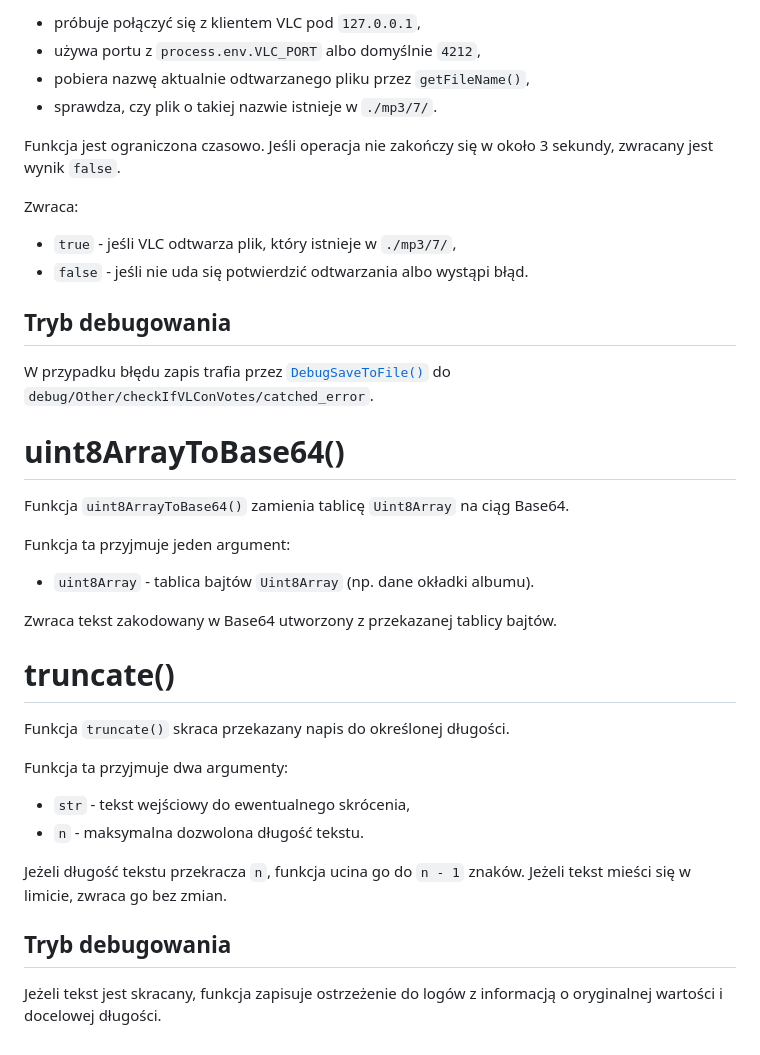
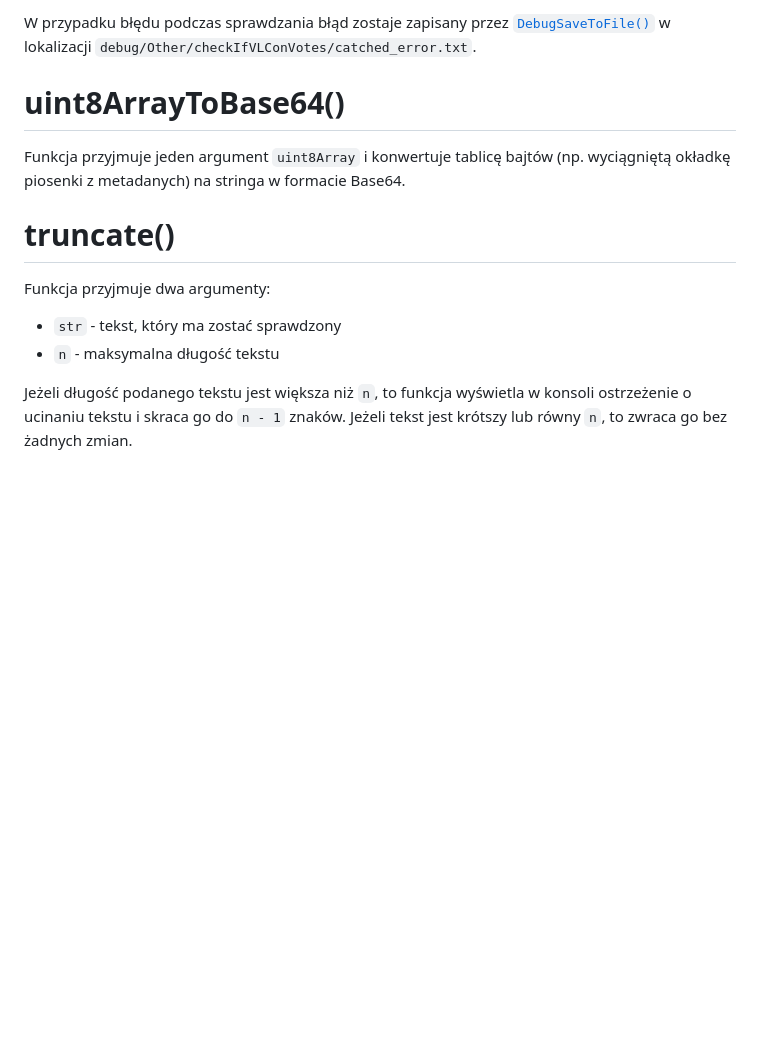
Before and after one commit to PFilip08/elektron-radio-player, a Markdown page: docs/Dokumentacja Funkcji/Other.js.md, the part around one of its changes. Rendered like a GitHub page; blank space fills up the shorter version.

```diff
--- a/docs/Dokumentacja Funkcji/Other.js.md
+++ b/docs/Dokumentacja Funkcji/Other.js.md
@@ -146,41 +110,15 @@ Mechanizm działania:
 
-- próbuje połączyć się z klientem VLC pod `127.0.0.1`,
-- używa portu z `process.env.VLC_PORT` albo domyślnie `4212`,
-- pobiera nazwę aktualnie odtwarzanego pliku przez `getFileName()`,
-- sprawdza, czy plik o takiej nazwie istnieje w `./mp3/7/`.
-
-Funkcja jest ograniczona czasowo. Jeśli operacja nie zakończy się w około 3 sekundy, zwracany jest wynik `false`.
-
-Zwraca:
-
-- `true` - jeśli VLC odtwarza plik, który istnieje w `./mp3/7/`,
-- `false` - jeśli nie uda się potwierdzić odtwarzania albo wystąpi błąd.
-
-## Tryb debugowania
-
-W przypadku błędu zapis trafia przez [`DebugSaveToFile()`](https://github.com/PFilip08/elektron-radio-player/blob/master/docs/Dokumentacja%20Funkcji/DebugMode.js.md#debugsavetofile) do `debug/Other/checkIfVLConVotes/catched_error`.
+W przypadku błędu podczas sprawdzania błąd zostaje zapisany przez [`DebugSaveToFile()`](https://github.com/PFilip08/elektron-radio-player/blob/master/docs/Dokumentacja%20Funkcji/DebugMode.js.md#debugsavetofile) w lokalizacji ``debug/Other/checkIfVLConVotes/catched_error.txt``.
 
 # uint8ArrayToBase64()
 
-Funkcja `uint8ArrayToBase64()` zamienia tablicę `Uint8Array` na ciąg Base64.
-
-Funkcja ta przyjmuje jeden argument:
-
-- `uint8Array` - tablica bajtów `Uint8Array` (np. dane okładki albumu).
-
-Zwraca tekst zakodowany w Base64 utworzony z przekazanej tablicy bajtów.
+Funkcja przyjmuje jeden argument `uint8Array` i konwertuje tablicę bajtów (np. wyciągniętą okładkę piosenki z metadanych) na stringa w formacie Base64.
 
 # truncate()
 
-Funkcja `truncate()` skraca przekazany napis do określonej długości.
+Funkcja przyjmuje dwa argumenty:
 
-Funkcja ta przyjmuje dwa argumenty:
+- `str` - tekst, który ma zostać sprawdzony
+- `n` - maksymalna długość tekstu
 
-- `str` - tekst wejściowy do ewentualnego skrócenia,
-- `n` - maksymalna dozwolona długość tekstu.
-
-Jeżeli długość tekstu przekracza `n`, funkcja ucina go do `n - 1` znaków. Jeżeli tekst mieści się w limicie, zwraca go bez zmian.
-
-## Tryb debugowania
-
-Jeżeli tekst jest skracany, funkcja zapisuje ostrzeżenie do logów z informacją o oryginalnej wartości i docelowej długości.
+Jeżeli długość podanego tekstu jest większa niż `n`, to funkcja wyświetla w konsoli ostrzeżenie o ucinaniu tekstu i skraca go do `n - 1` znaków. Jeżeli tekst jest krótszy lub równy `n`, to zwraca go bez żadnych zmian.
```
Also changed, not shown: other parts of docs/Dokumentacja Funkcji/Other.js.md (+37 -73 lines).
